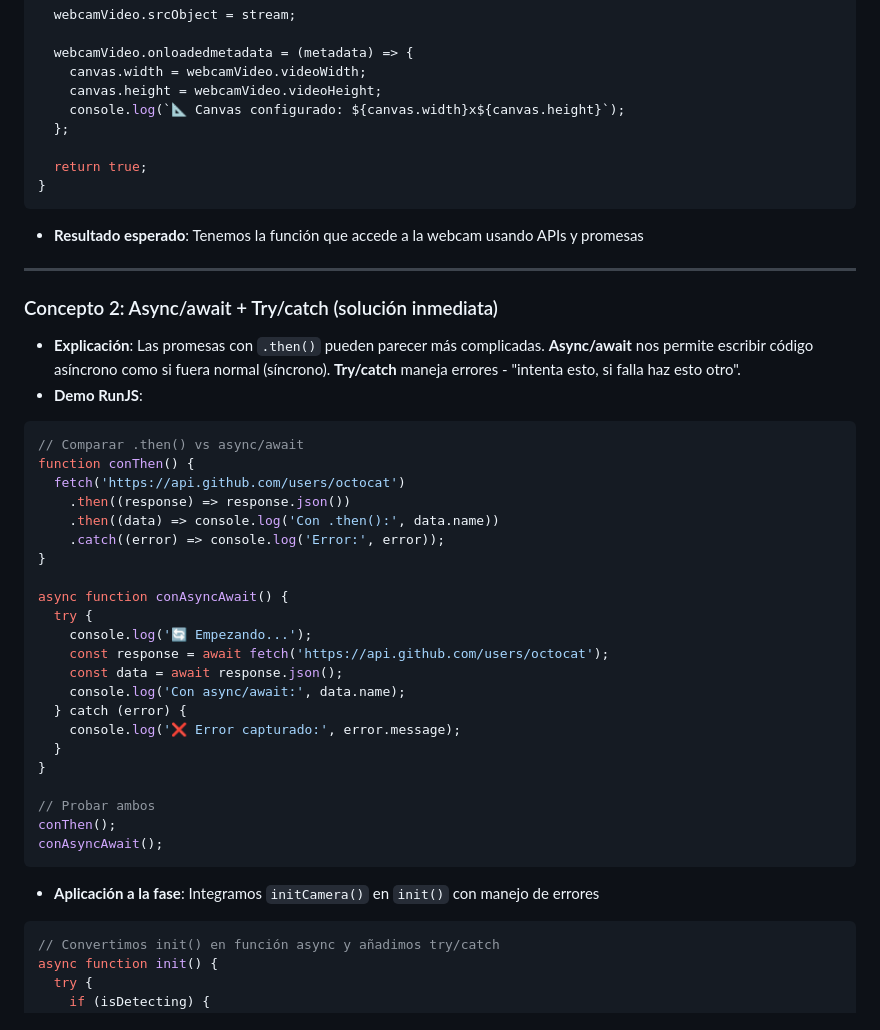
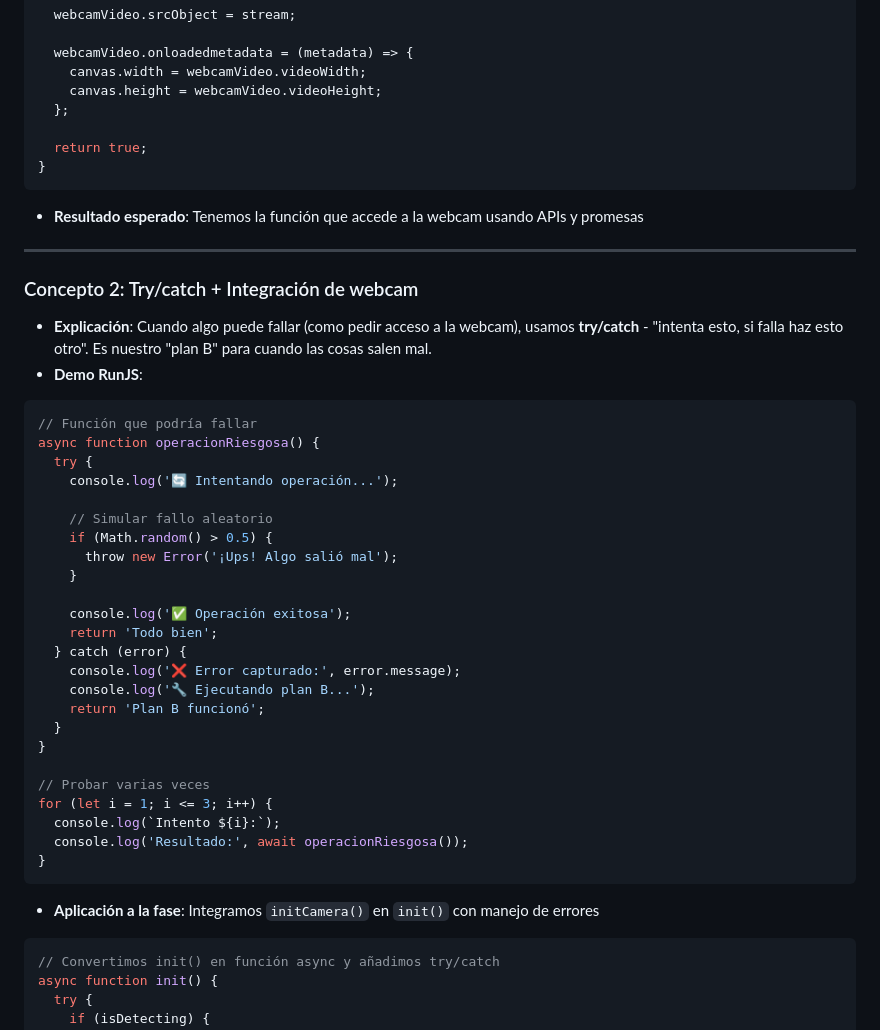
Before and after one commit to FromtendLeap/javascript-for-the-rest-of-us, a Markdown page: Fase_2.md, the part around the change printed below. GitHub-like rendering.

````diff
--- a/Fase_2.md
+++ b/Fase_2.md
@@ -58,49 +58,45 @@ async function initCamera() {
   webcamVideo.onloadedmetadata = (metadata) => {
     canvas.width = webcamVideo.videoWidth;
     canvas.height = webcamVideo.videoHeight;
-    console.log(`📐 Canvas configurado: ${canvas.width}x${canvas.height}`);
   };
 
   return true;
 }
 ```
-
 - **Resultado esperado**: Tenemos la función que accede a la webcam usando APIs y promesas
 
 ---
 
-### Concepto 2: Async/await + Try/catch (solución inmediata)
+### Concepto 2: Try/catch + Integración de webcam
+- **Explicación**: Cuando algo puede fallar (como pedir acceso a la webcam), usamos **try/catch** - "intenta esto, si falla haz esto otro". Es nuestro "plan B" para cuando las cosas salen mal.
+- **Demo RunJS**:
+```js
+// Función que podría fallar
+async function operacionRiesgosa() {
+  try {
+    console.log('🔄 Intentando operación...');
 
-- **Explicación**: Las promesas con `.then()` pueden parecer más complicadas. **Async/await** nos permite escribir código asíncrono como si fuera normal (síncrono). **Try/catch** maneja errores - "intenta esto, si falla haz esto otro".
-- **Demo RunJS**:
+    // Simular fallo aleatorio
+    if (Math.random() > 0.5) {
+      throw new Error('¡Ups! Algo salió mal');
+    }
 
-```js
-// Comparar .then() vs async/await
-function conThen() {
-  fetch('https://api.github.com/users/octocat')
-    .then((response) => response.json())
-    .then((data) => console.log('Con .then():', data.name))
-    .catch((error) => console.log('Error:', error));
-}
-
-async function conAsyncAwait() {
-  try {
-    console.log('🔄 Empezando...');
-    const response = await fetch('https://api.github.com/users/octocat');
-    const data = await response.json();
-    console.log('Con async/await:', data.name);
+    console.log('✅ Operación exitosa');
+    return 'Todo bien';
   } catch (error) {
     console.log('❌ Error capturado:', error.message);
+    console.log('🔧 Ejecutando plan B...');
+    return 'Plan B funcionó';
   }
 }
 
-// Probar ambos
-conThen();
-conAsyncAwait();
+// Probar varias veces
+for (let i = 1; i <= 3; i++) {
+  console.log(`Intento ${i}:`);
+  console.log('Resultado:', await operacionRiesgosa());
+}
 ```
-
 - **Aplicación a la fase**: Integramos `initCamera()` en `init()` con manejo de errores
-
 ```js
 // Convertimos init() en función async y añadimos try/catch
 async function init() {
````
Also changed, not shown: other parts of Fase_2.md (+35 -55 lines).
